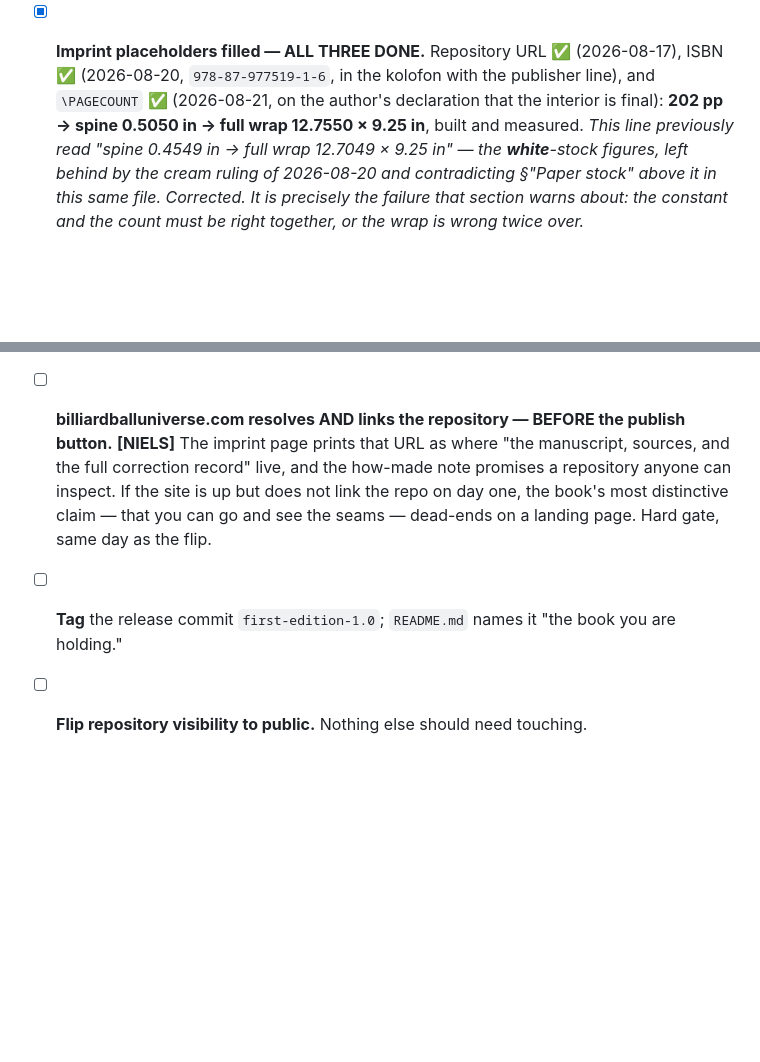
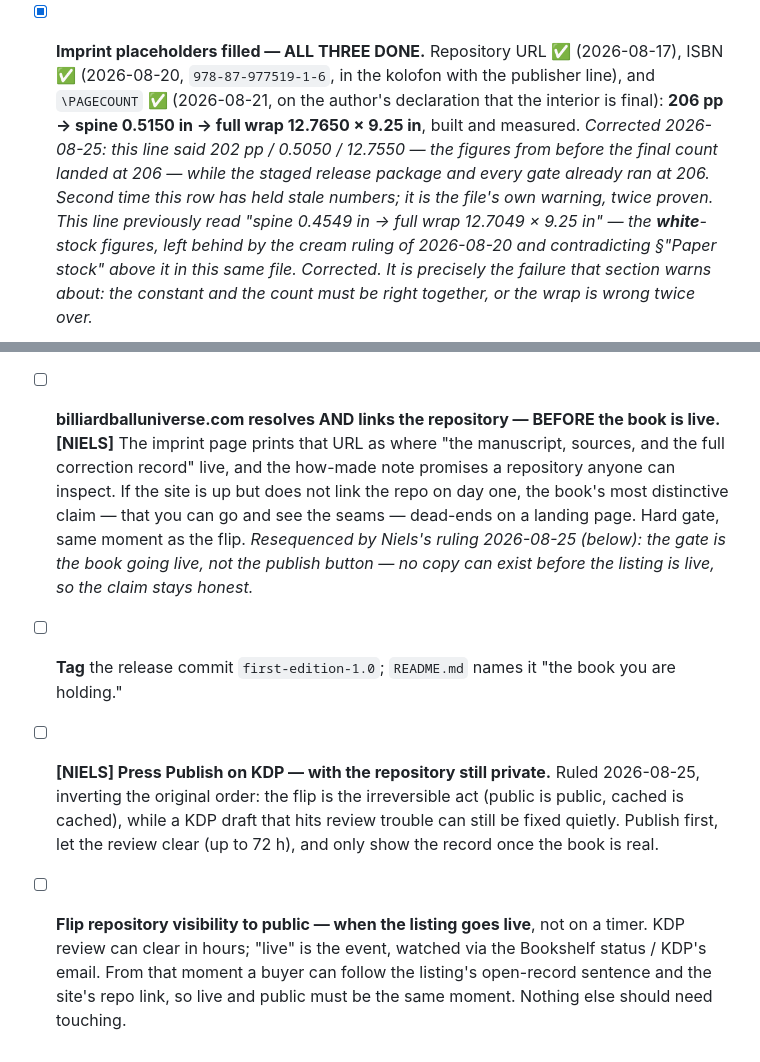
Before and after one commit to nielsbj/billiard-ball-universe, a Markdown page: process/FLIP_CHECKLIST.md, 2 parts joined by grey strips. GitHub-like rendering; blank space fills up the shorter version.

Commit message:
process: publish before the flip --- the irreversible act goes last
Niels's ruling 2026-08-25 inverts the release order: press Publish with the
repository still private, then flip public the moment the listing goes live ---
not on a timer. A KDP draft that hits review trouble can be fixed quietly; a
public repository cannot be unseen. No copy can exist before the listing is
live, so the book's open-record claim stays honest: live and public are the
same moment.

Also corrected in passing: the imprint row still said 202 pp / 0.5050 in /
12.7550 in against the final 206 / 0.5150 / 12.7650 --- the second time that
row has held the stale figures its own warning describes.

Co-Authored-By: Claude Fable 5 <noreply@anthropic.com>

```diff
--- a/process/FLIP_CHECKLIST.md
+++ b/process/FLIP_CHECKLIST.md
@@ -49,8 +49,11 @@ anything below requires real work, the airlock rule ("commit as if public") was
       accepted, so the plates are now a proof-day inspection item rather than a settled matter.
 - [x] **Imprint placeholders filled — ALL THREE DONE.** Repository URL ✅ (2026-08-17), ISBN ✅
       (2026-08-20, `978-87-977519-1-6`, in the kolofon with the publisher line), and `\PAGECOUNT` ✅
-      (2026-08-21, on the author's declaration that the interior is final): **202 pp → spine
-      0.5050 in → full wrap 12.7550 × 9.25 in**, built and measured.
+      (2026-08-21, on the author's declaration that the interior is final): **206 pp → spine
+      0.5150 in → full wrap 12.7650 × 9.25 in**, built and measured.
+      *Corrected 2026-08-25: this line said 202 pp / 0.5050 / 12.7550 — the figures from before the
+      final count landed at 206 — while the staged release package and every gate already ran at
+      206. Second time this row has held stale numbers; it is the file's own warning, twice proven.*
       *This line previously read "spine 0.4549 in → full wrap 12.7049 × 9.25 in" — the **white**-stock
       figures, left behind by the cream ruling of 2026-08-20 and contradicting §"Paper stock" above
       it in this same file. Corrected. It is precisely the failure that section warns about: the
@@ -58,10 +61,19 @@ anything below requires real work, the airlock rule ("commit as if public") was
 - [ ] **Release PDF** — `git add -f manuscript/billiard_ball_universe.pdf` in that release commit
       (see `PDF_POLICY.md`).
 - [ ] **OpenTimestamps Phase 2 (OTS-3)** — anchor the release in a new batch folder per the `timestamps/README.md` convention: `timestamps/YYYY-MM-DD-first-edition-1.0/ANCHOR-first-edition-1.0.txt` (tagged commit hash + sha256 of the final interior PDFs (digital + print), the final cover PDF, and the tex); stamp, upgrade, record block heights in `timestamps/README.md` (anchors stay frozen), commit. Add one sentence to `README.md`: *"Release artifacts are OpenTimestamps-anchored; proofs in `timestamps/`, verifiable with the `ots` client against the Bitcoin blockchain."*
-- [ ] **billiardballuniverse.com resolves AND links the repository — BEFORE the publish button.**
+- [ ] **billiardballuniverse.com resolves AND links the repository — BEFORE the book is live.**
       **[NIELS]** The imprint page prints that URL as where "the manuscript, sources, and the full
       correction record" live, and the how-made note promises a repository anyone can inspect. If the
       site is up but does not link the repo on day one, the book's most distinctive claim — that you
-      can go and see the seams — dead-ends on a landing page. Hard gate, same day as the flip.
+      can go and see the seams — dead-ends on a landing page. Hard gate, same moment as the flip.
+      *Resequenced by Niels's ruling 2026-08-25 (below): the gate is the book going live, not the
+      publish button — no copy can exist before the listing is live, so the claim stays honest.*
 - [ ] **Tag** the release commit `first-edition-1.0`; `README.md` names it "the book you are holding."
-- [ ] **Flip repository visibility to public.** Nothing else should need touching.
+- [ ] **[NIELS] Press Publish on KDP — with the repository still private.** Ruled 2026-08-25,
+      inverting the original order: the flip is the irreversible act (public is public, cached is
+      cached), while a KDP draft that hits review trouble can still be fixed quietly. Publish first,
+      let the review clear (up to 72 h), and only show the record once the book is real.
+- [ ] **Flip repository visibility to public — when the listing goes live**, not on a timer. KDP
+      review can clear in hours; "live" is the event, watched via the Bookshelf status / KDP's
+      email. From that moment a buyer can follow the listing's open-record sentence and the site's
+      repo link, so live and public must be the same moment. Nothing else should need touching.
```
